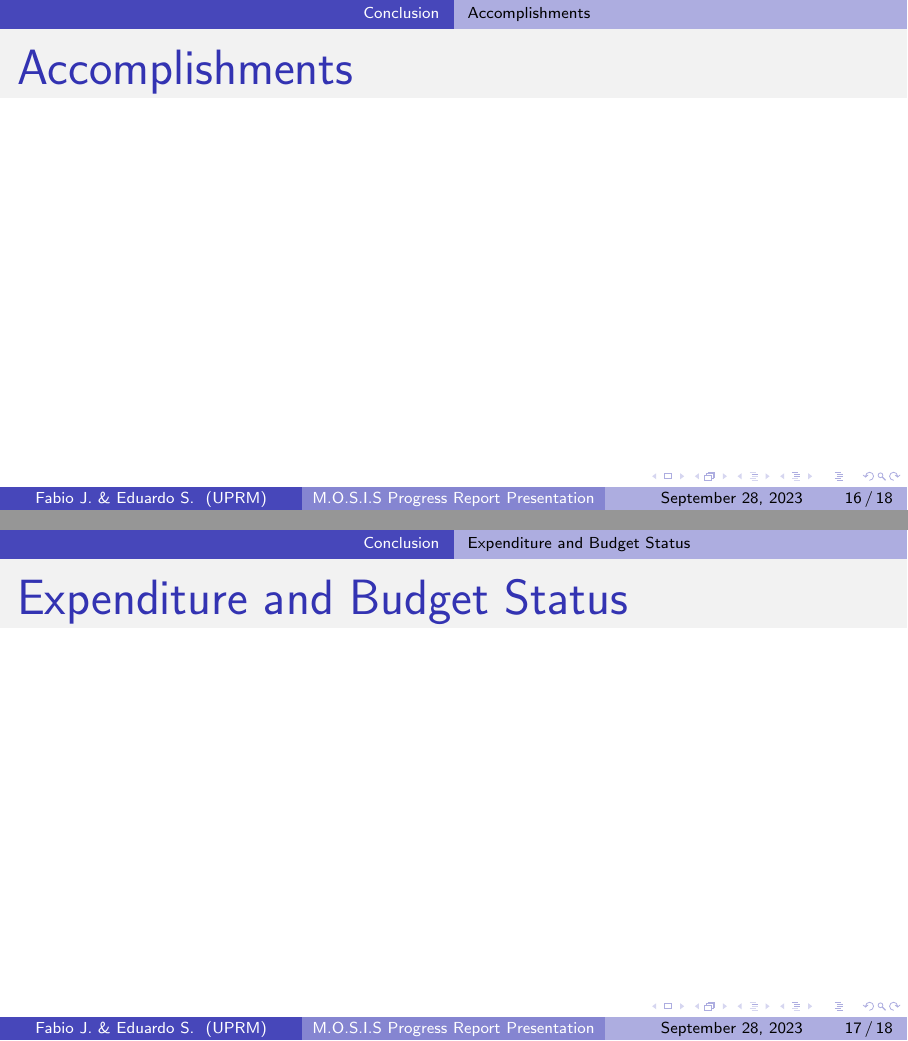
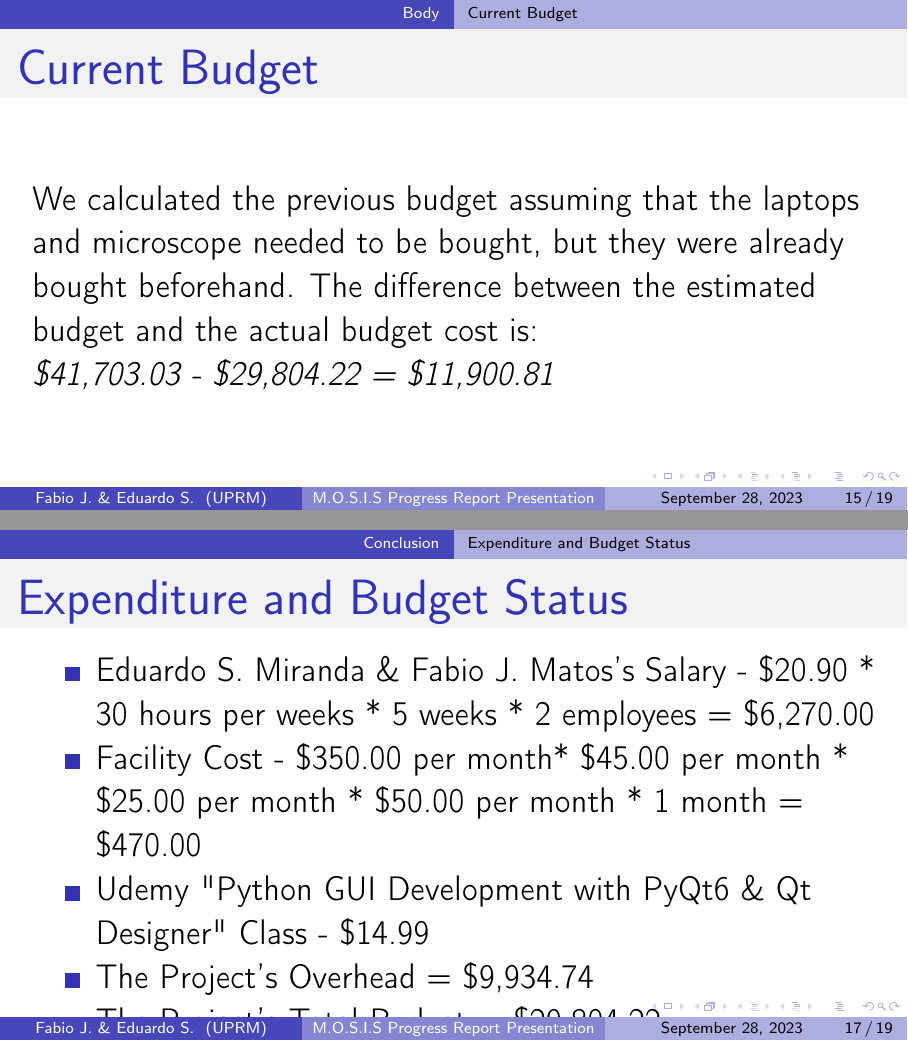
Before and after one commit to fabiomatos999/M.O.S.I.S, LaTeX slides (Progress_Report_Presentation/Main_Document/Main_Document.tex): pages 16 and 17 of 18 before the commit and pages 15 and 17 of 19 after it, joined at a grey line. Compiled offline with pdfLaTeX.

Commit message:
Fix Typo on econanalysis/add budgeton presentation

```diff
--- a/Progress_Report_Presentation/Main_Document/Main_Document.tex
+++ b/Progress_Report_Presentation/Main_Document/Main_Document.tex
@@ -150,19 +150,33 @@
 \end{frame}
 \subsection{Current Budget}
 \begin{frame}{Current Budget}
-
+We calculated the previous budget assuming that the laptops and microscope needed to be bought, but they were already bought beforehand.
+The difference between the estimated budget and the actual budget cost is:\\
+\textit{\$41,703.03 - \$29,804.22 = \$11,900.81}\\
 \end{frame}
 \section{Conclusion}
 \subsection{Accomplishments}
 \begin{frame}{Accomplishments}
-
+We have finished the Udemy course on PyQt6 and have started the mockups for the U.I.
 \end{frame}
 \subsection{Expenditure and Budget Status}
 \begin{frame}{Expenditure and Budget Status}
-
+	\begin{itemize}
+		\item Eduardo S. Miranda \& Fabio J. Matos's Salary - \$20.90 * 30 hours per weeks * 5 weeks  * 2 employees = \$6,270.00
+		\item Facility Cost - \$350.00 per month* \$45.00 per month * \$25.00 per month * \$50.00 per month * 1 month =  \$470.00
+		\item Udemy "Python GUI Development with PyQt6 \& Qt Designer" Class - \$14.99
+		\item The Project's Overhead = \$9,934.74
+		\item The Project's Total Budget = \$29,804.22
+	\end{itemize}
 \end{frame}
 \subsection{Future Work}
 \begin{frame}{Future Work}
-
+We will start on the front end mark up as soon as the markups are approved, before October 15.
+\end{frame}
+\subsection{Questions}
+\begin{frame}
+	\begin{itemize}
+		\item Questions?
+	\end{itemize}
 \end{frame}
 \end{document}
```
Also changed, not shown: Progress_Report_Document/Appendix/Economic_Analysis/Econimic_Analysis.tex (+1 -1 lines).
